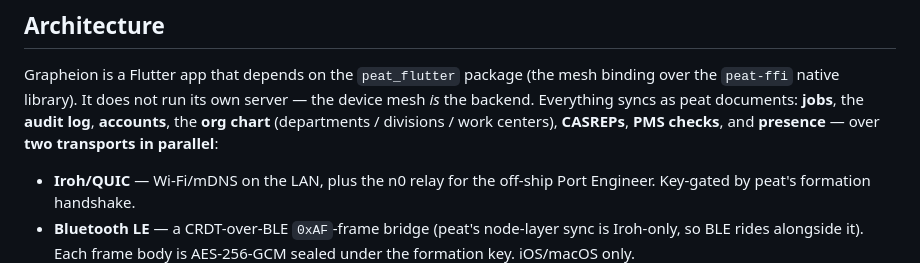
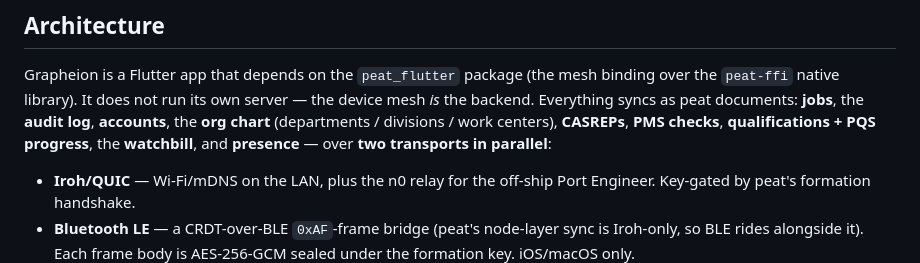
Before and after one commit to CPlummer35/grapheion, a Markdown page: README.md, the part around one of its changes. GitHub-like rendering.

```diff
--- a/README.md
+++ b/README.md
@@ -88,8 +105,8 @@ Grapheion is a Flutter app that depends on the `peat_flutter` package (the mesh
 binding over the `peat-ffi` native library). It does not run its own server —
 the device mesh *is* the backend. Everything syncs as peat documents: **jobs**,
 the **audit log**, **accounts**, the **org chart** (departments / divisions /
-work centers), **CASREPs**, **PMS checks**, and **presence** — over **two
-transports in parallel**:
+work centers), **CASREPs**, **PMS checks**, **qualifications + PQS progress**,
+the **watchbill**, and **presence** — over **two transports in parallel**:
 
 - **Iroh/QUIC** — Wi-Fi/mDNS on the LAN, plus the n0 relay for the off-ship Port
   Engineer. Key-gated by peat's formation handshake.
```
Also changed, not shown: other parts of README.md (+25 -5 lines).
